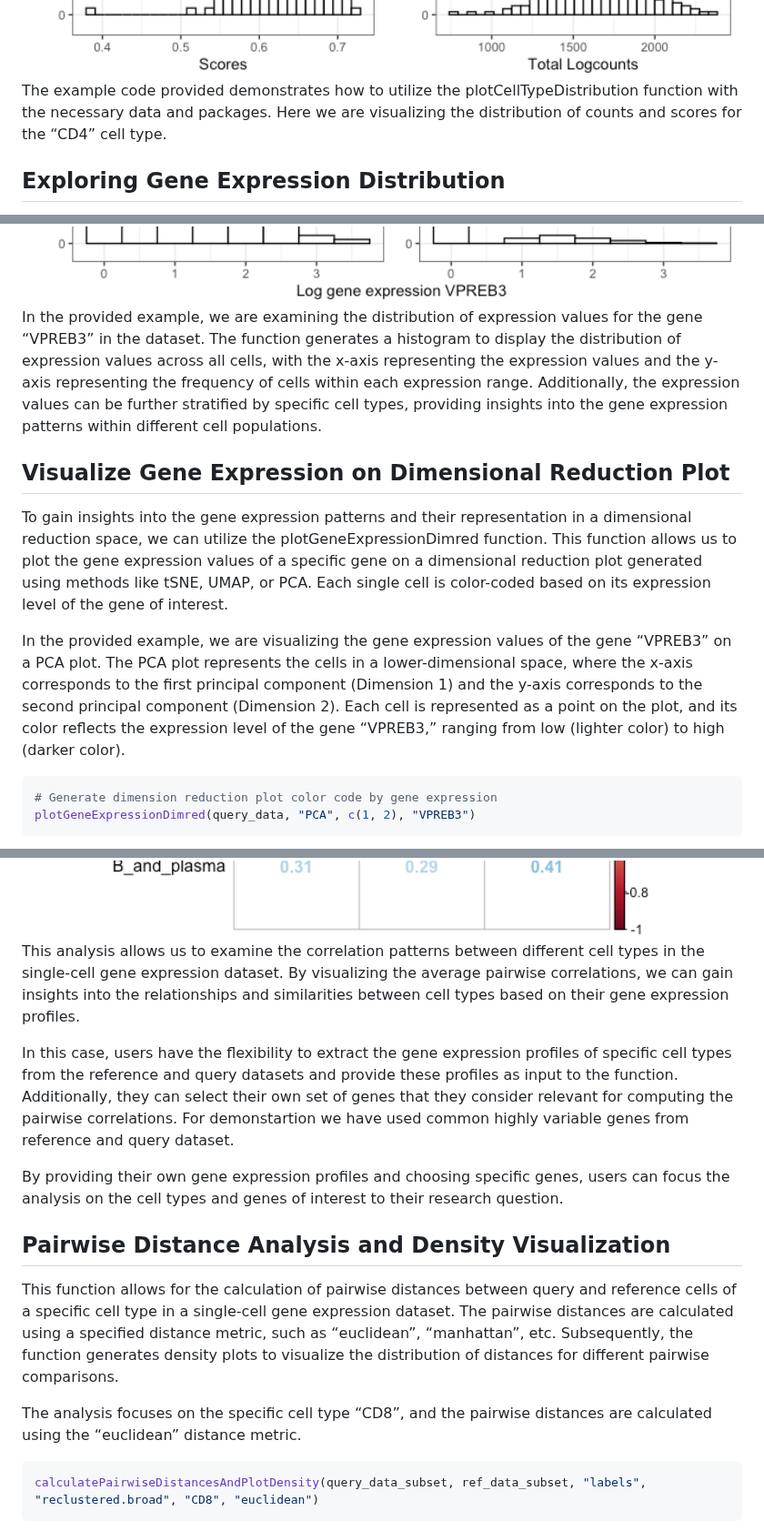
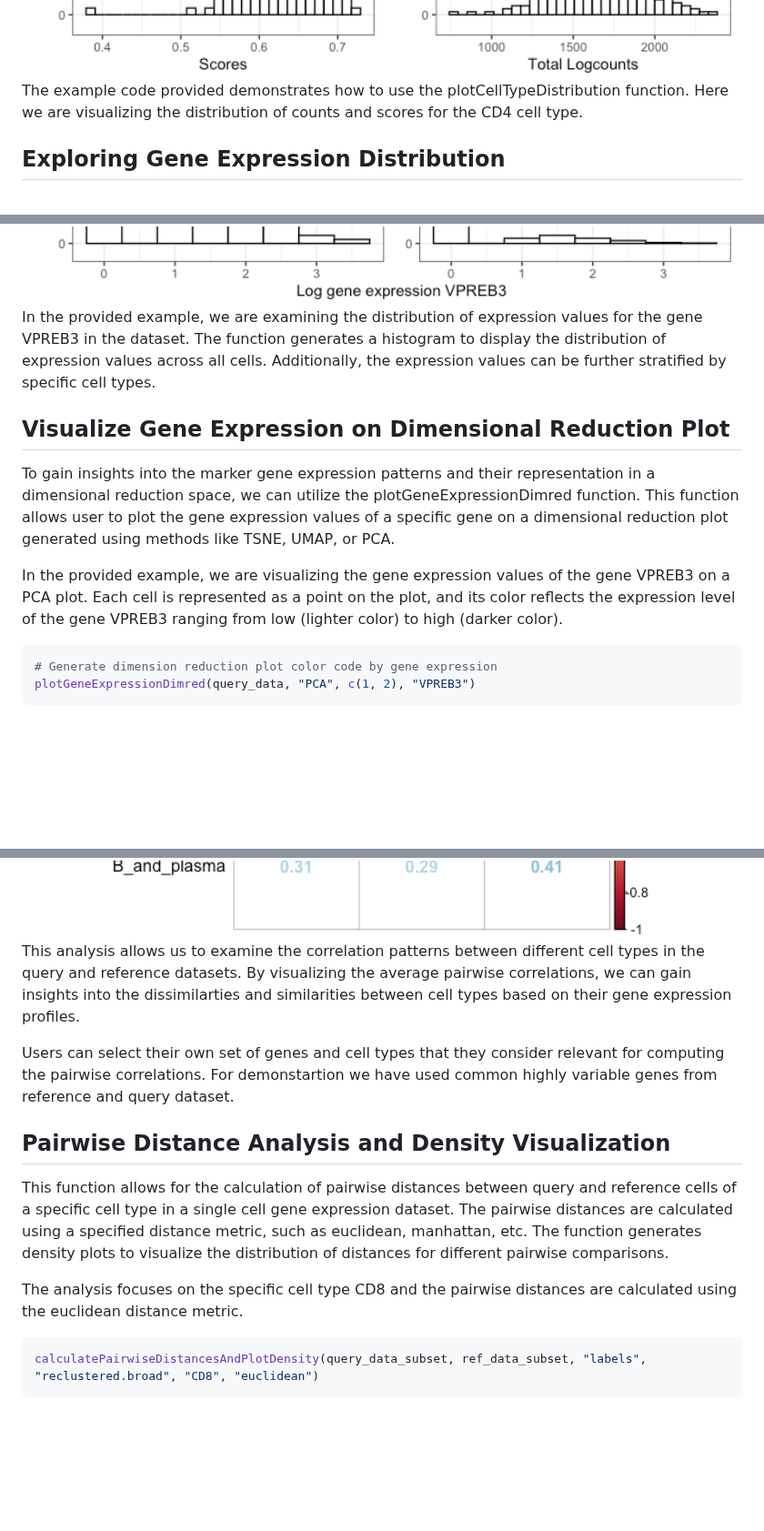
Before and after one commit to ccb-hms/scDiagnostics, a Markdown page: README.md, 3 parts joined by grey strips. Shown at 91% size. Drawn GitHub-style; blank space fills up the shorter version.

````diff
--- a/README.md
+++ b/README.md
@@ -159,10 +142,9 @@ plotCellTypeDistribution(score, query_data, cell_type)
 
 <img src="man/figures/Distribution of UMIs and Annotation Score-1.png" width="100%" />
 
-The example code provided demonstrates how to utilize the
-plotCellTypeDistribution function with the necessary data and packages.
-Here we are visualizing the distribution of counts and scores for the
-“CD4” cell type.
+The example code provided demonstrates how to use the
+plotCellTypeDistribution function. Here we are visualizing the distribution of counts and scores for the
+CD4 cell type.
 
 ## Exploring Gene Expression Distribution
 
@@ -180,30 +162,23 @@ plotGeneExpressionDistribution(query_data, "labels", "B_and_plasma", "VPREB3")
 <img src="man/figures/histogram gene expression-1.png" width="100%" />
 
 In the provided example, we are examining the distribution of expression
-values for the gene “VPREB3” in the dataset. The function generates a
+values for the gene VPREB3 in the dataset. The function generates a
 histogram to display the distribution of expression values across all
-cells, with the x-axis representing the expression values and the y-axis
-representing the frequency of cells within each expression range.
-Additionally, the expression values can be further stratified by
-specific cell types, providing insights into the gene expression
-patterns within different cell populations.
+cells. Additionally, the expression values can be further stratified by
+specific cell types.
 
 ## Visualize Gene Expression on Dimensional Reduction Plot
 
-To gain insights into the gene expression patterns and their
+To gain insights into the marker gene expression patterns and their
 representation in a dimensional reduction space, we can utilize the
-plotGeneExpressionDimred function. This function allows us to plot the
+plotGeneExpressionDimred function. This function allows user to plot the
 gene expression values of a specific gene on a dimensional reduction
-plot generated using methods like tSNE, UMAP, or PCA. Each single cell
-is color-coded based on its expression level of the gene of interest.
+plot generated using methods like TSNE, UMAP, or PCA.
 
 In the provided example, we are visualizing the gene expression values
-of the gene “VPREB3” on a PCA plot. The PCA plot represents the cells in
-a lower-dimensional space, where the x-axis corresponds to the first
-principal component (Dimension 1) and the y-axis corresponds to the
-second principal component (Dimension 2). Each cell is represented as a
+of the gene VPREB3 on a PCA plot. Each cell is represented as a
 point on the plot, and its color reflects the expression level of the
-gene “VPREB3,” ranging from low (lighter color) to high (darker color).
+gene VPREB3 ranging from low (lighter color) to high (darker color).
 
 ``` r
 # Generate dimension reduction plot color code by gene expression
@@ -348,33 +317,27 @@ corrplot(cor_matrix_avg, method = "number", tl.col = "black")
 <img src="man/figures/Cell Type-specific Pairwise Correlation Analysis and Visualization -1.png" width="100%" />
 
 This analysis allows us to examine the correlation patterns between
-different cell types in the single-cell gene expression dataset. By
+different cell types in the query and reference datasets. By
 visualizing the average pairwise correlations, we can gain insights into
-the relationships and similarities between cell types based on their
+the dissimilarties and similarities between cell types based on their
 gene expression profiles.
 
-In this case, users have the flexibility to extract the gene expression
-profiles of specific cell types from the reference and query datasets
-and provide these profiles as input to the function. Additionally, they
-can select their own set of genes that they consider relevant for
-computing the pairwise correlations. For demonstartion we have used
+Users can select their own set of genes and cell types that they consider relevant
+for computing the pairwise correlations. For demonstartion we have used
 common highly variable genes from reference and query dataset.
 
-By providing their own gene expression profiles and choosing specific
-genes, users can focus the analysis on the cell types and genes of
-interest to their research question.
 
 ## Pairwise Distance Analysis and Density Visualization
 
 This function allows for the calculation of pairwise distances between
-query and reference cells of a specific cell type in a single-cell gene
+query and reference cells of a specific cell type in a single cell gene
 expression dataset. The pairwise distances are calculated using a
-specified distance metric, such as “euclidean”, “manhattan”, etc.
-Subsequently, the function generates density plots to visualize the
+specified distance metric, such as euclidean, manhattan, etc.
+The function generates density plots to visualize the
 distribution of distances for different pairwise comparisons.
 
-The analysis focuses on the specific cell type “CD8”, and the pairwise
-distances are calculated using the “euclidean” distance metric.
+The analysis focuses on the specific cell type CD8 and the pairwise
+distances are calculated using the euclidean distance metric.
 
 ``` r
 calculatePairwiseDistancesAndPlotDensity(query_data_subset, ref_data_subset, "labels", "reclustered.broad", "CD8", "euclidean")
````
Also changed, not shown: other parts of README.md (+40 -66 lines).
